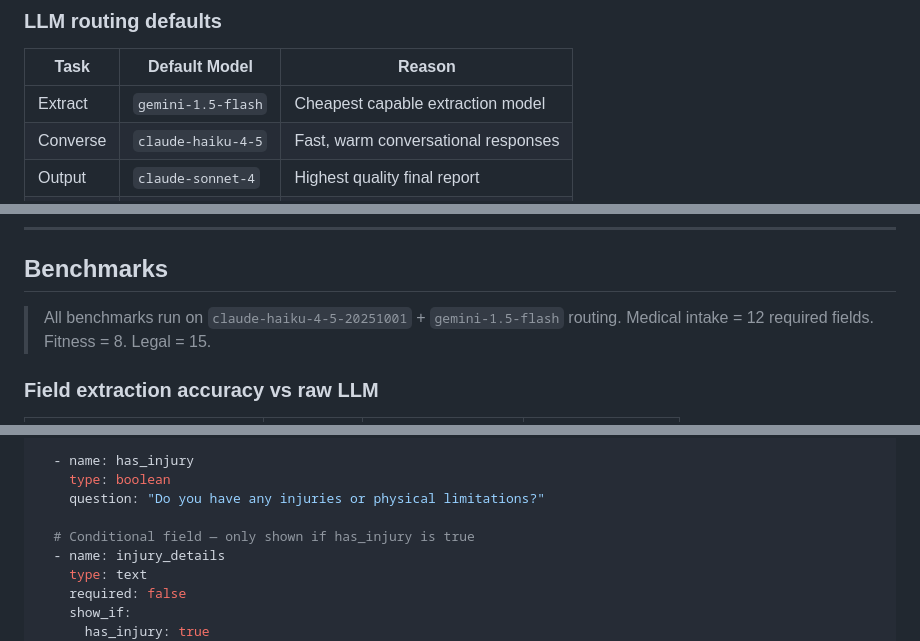
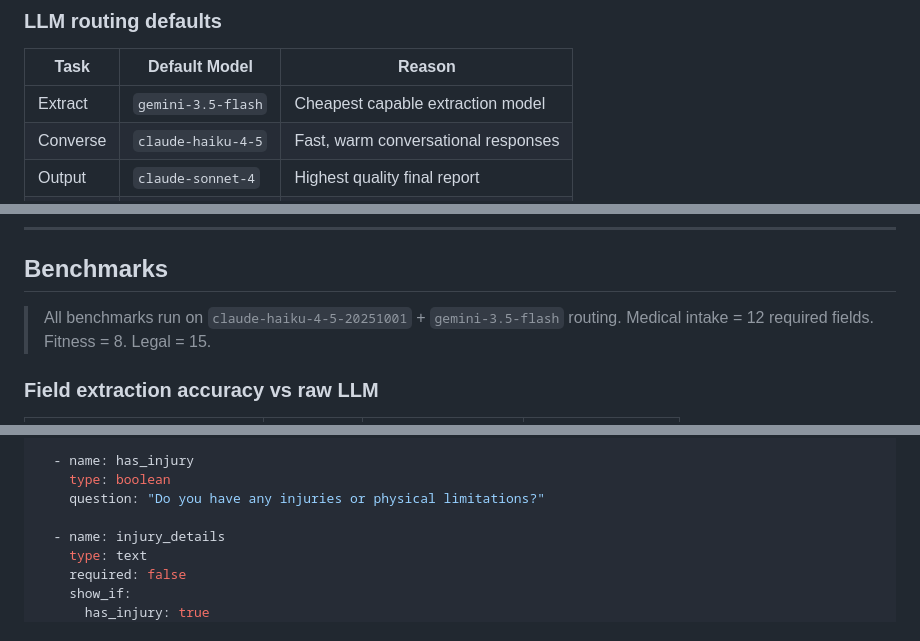
Before and after one commit to amareshhebbar/TrueNorth, a Markdown page: README.md, 3 parts joined by grey strips. GitHub-like rendering.

```diff
--- a/README.md
+++ b/README.md
@@ -186,7 +186,7 @@ Every user message passes through all 13 stages:
 
 | Task | Default Model | Reason |
 |------|---------------|--------|
-| Extract | `gemini-1.5-flash` | Cheapest capable extraction model |
+| Extract | `gemini-3.5-flash` | Cheapest capable extraction model |
 | Converse | `claude-haiku-4-5` | Fast, warm conversational responses |
 | Output | `claude-sonnet-4` | Highest quality final report |
 | Verify | `claude-sonnet-4` | Safety-critical hallucination check |
@@ -299,7 +299,7 @@ Official curated goals pre-built and ready:
 
 ## Benchmarks
 
-> All benchmarks run on `claude-haiku-4-5-20251001` + `gemini-1.5-flash` routing.
+> All benchmarks run on `claude-haiku-4-5-20251001` + `gemini-3.5-flash` routing.
 > Medical intake = 12 required fields. Fitness = 8. Legal = 15.
 
 ### Field extraction accuracy vs raw LLM
@@ -508,7 +508,6 @@ fields:
     type: boolean
     question: "Do you have any injuries or physical limitations?"
 
-  # Conditional field — only shown if has_injury is true
   - name: injury_details
     type: text
     required: false
```
Also changed, not shown: other parts of README.md (+7 -7 lines), SETUP.md (+1 -1 lines).
